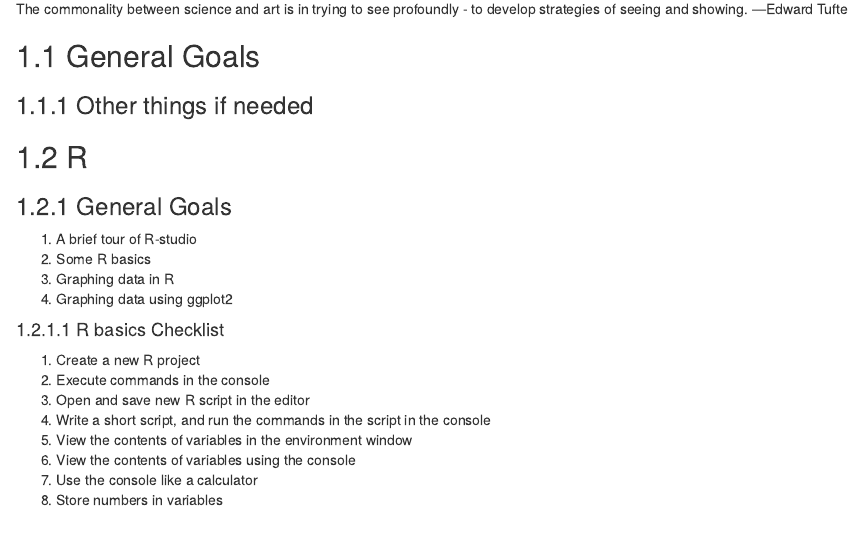
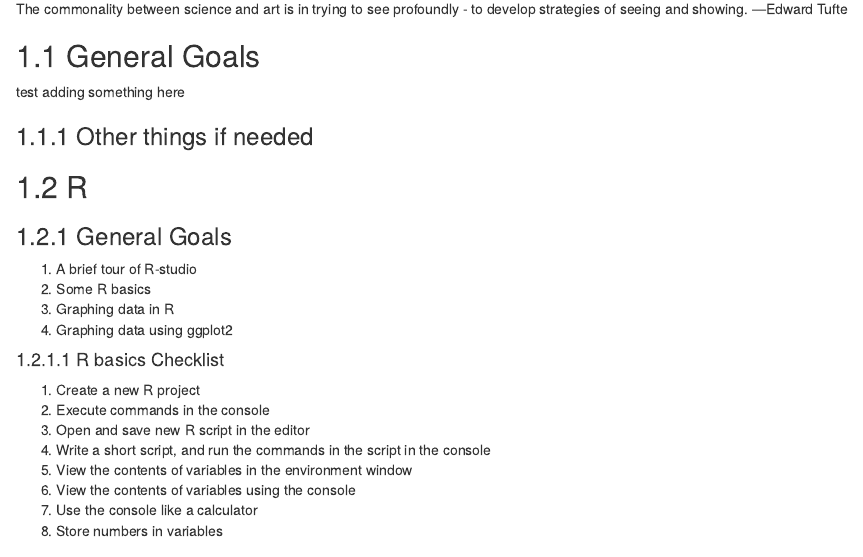
Before and after one commit to CrumpLab/statisticsLab, an R Markdown document (01-Graphing.Rmd): the page in a window 1100 px wide, from 70 px down. Rendered offline with R 4.5, knitr and Pandoc, with nearby package versions; drawn as R Markdown's standard HTML page in place of the format the file asks for; code that draws random numbers runs with fixed seeds of ours.

Commit message:
test add to editme branch

```diff
--- a/01-Graphing.Rmd
+++ b/01-Graphing.Rmd
@@ -6,6 +6,7 @@ The commonality between science and art is in trying to see profoundly - to deve
 </span>
 
 ## General Goals
+test adding something here
 
 ### Other things if needed
 
```
